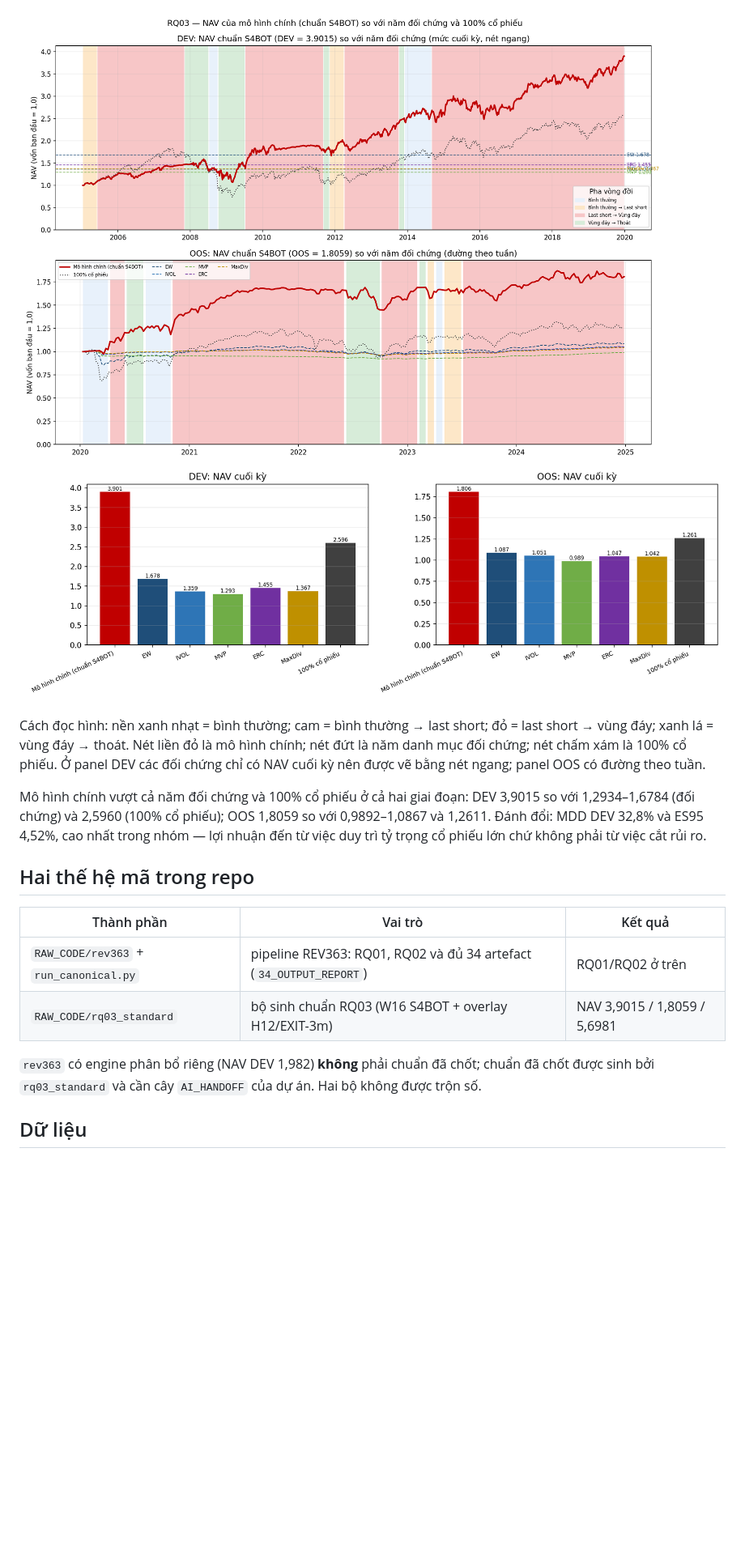
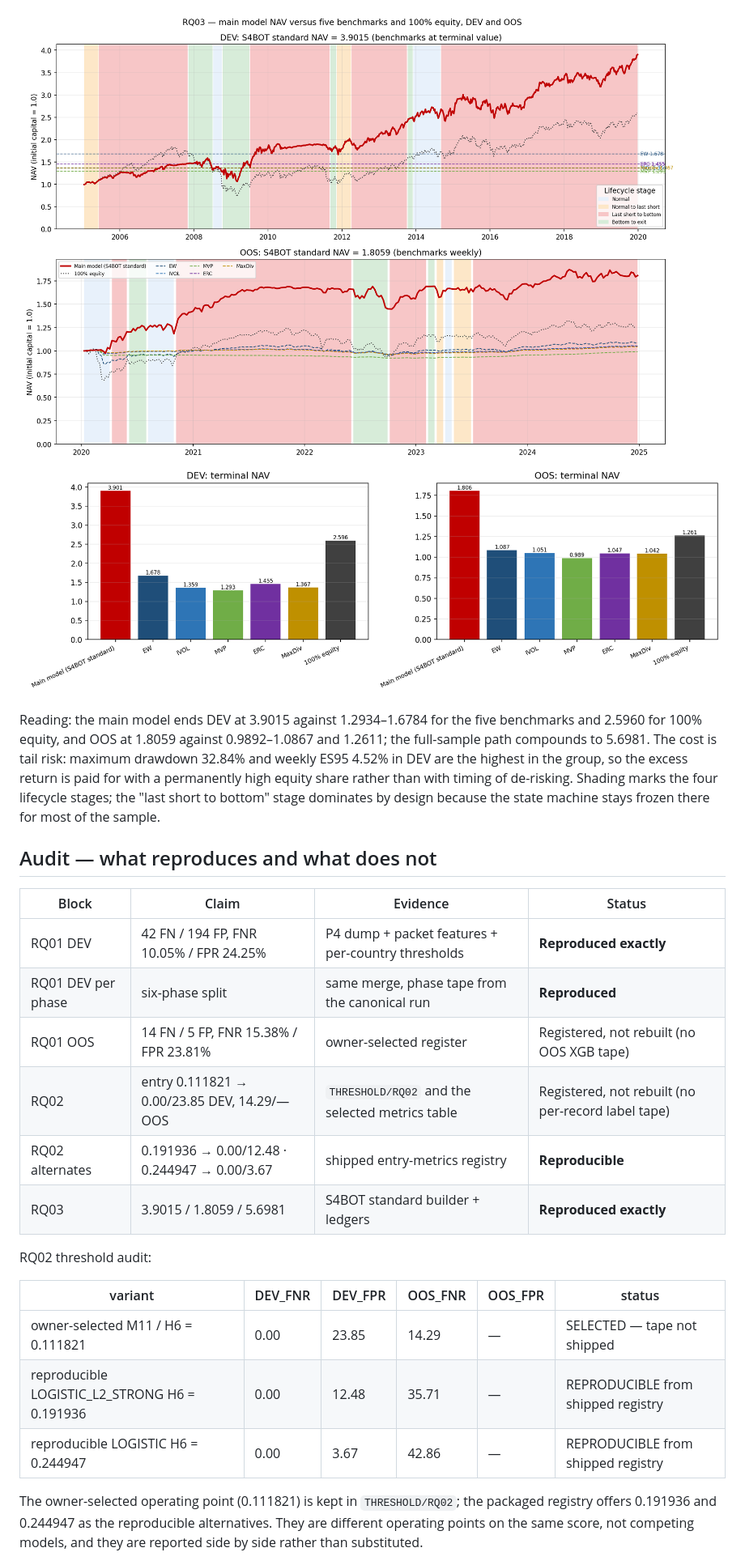
Before and after one commit to LyanMas7/euro-area-stress-regime-allocation, a Markdown page: README.md, the part around the change printed below. Shown: that part at 81% size. Drawn GitHub-style; pictures changed too: results/fig_rq03_nav_dev_oos.png, results/fig_rq03_terminal.png; blank space fills up the shorter version.

```diff
--- a/README.md
+++ b/README.md
@@ -121,25 +91,33 @@ Số tuần theo từng pha vòng đời:
 ![RQ03 NAV](results/fig_rq03_nav_dev_oos.png)
 ![RQ03 terminal](results/fig_rq03_terminal.png)
 
-Cách đọc hình: nền xanh nhạt = bình thường; cam = bình thường → last short; đỏ = last short →
-vùng đáy; xanh lá = vùng đáy → thoát. Nét liền đỏ là mô hình chính; nét đứt là năm danh mục
-đối chứng; nét chấm xám là 100% cổ phiếu. Ở panel DEV các đối chứng chỉ có NAV cuối kỳ nên
-được vẽ bằng nét ngang; panel OOS có đường theo tuần.
+Reading: the main model ends DEV at 3.9015 against 1.2934–1.6784 for the five benchmarks and 2.5960 for
+100% equity, and OOS at 1.8059 against 0.9892–1.0867 and 1.2611; the full-sample path compounds to
+5.6981. The cost is tail risk: maximum drawdown 32.84% and weekly ES95 4.52% in DEV are the highest in
+the group, so the excess return is paid for with a permanently high equity share rather than with timing
+of de-risking. Shading marks the four lifecycle stages; the "last short to bottom" stage dominates by
+design because the state machine stays frozen there for most of the sample.
 
-Mô hình chính vượt cả năm đối chứng và 100% cổ phiếu ở cả hai giai đoạn: DEV 3,9015 so với
-1,2934–1,6784 (đối chứng) và 2,5960 (100% cổ phiếu); OOS 1,8059 so với 0,9892–1,0867 và
-1,2611. Đánh đổi: MDD DEV 32,8% và ES95 4,52%, cao nhất trong nhóm — lợi nhuận đến từ việc
-duy trì tỷ trọng cổ phiếu lớn chứ không phải từ việc cắt rủi ro.
+## Audit — what reproduces and what does not
 
-## Hai thế hệ mã trong repo
+| Block | Claim | Evidence | Status |
+|---|---|---|---|
+| RQ01 DEV | 42 FN / 194 FP, FNR 10.05% / FPR 24.25% | P4 dump + packet features + per-country thresholds | **Reproduced exactly** |
+| RQ01 DEV per phase | six-phase split | same merge, phase tape from the canonical run | **Reproduced** |
+| RQ01 OOS | 14 FN / 5 FP, FNR 15.38% / FPR 23.81% | owner-selected register | Registered, not rebuilt (no OOS XGB tape) |
+| RQ02 | entry 0.111821 → 0.00/23.85 DEV, 14.29/— OOS | `THRESHOLD/RQ02` and the selected metrics table | Registered, not rebuilt (no per-record label tape) |
+| RQ02 alternates | 0.191936 → 0.00/12.48 · 0.244947 → 0.00/3.67 | shipped entry-metrics registry | **Reproducible** |
+| RQ03 | 3.9015 / 1.8059 / 5.6981 | S4BOT standard builder + ledgers | **Reproduced exactly** |
 
-| Thành phần | Vai trò | Kết quả |
-|---|---|---|
-| `RAW_CODE/rev363` + `run_canonical.py` | pipeline REV363: RQ01, RQ02 và đủ 34 artefact (`34_OUTPUT_REPORT`) | RQ01/RQ02 ở trên |
-| `RAW_CODE/rq03_standard` | bộ sinh chuẩn RQ03 (W16 S4BOT + overlay H12/EXIT-3m) | NAV 3,9015 / 1,8059 / 5,6981 |
+RQ02 threshold audit:
 
-`rev363` có engine phân bổ riêng (NAV DEV 1,982) **không** phải chuẩn đã chốt; chuẩn đã chốt
-được sinh bởi `rq03_standard` và cần cây `AI_HANDOFF` của dự án. Hai bộ không được trộn số.
+| variant | DEV_FNR | DEV_FPR | OOS_FNR | OOS_FPR | status |
+|---|---|---|---|---|---|
+| owner-selected M11 / H6 = 0.111821 | 0.00 | 23.85 | 14.29 | — | SELECTED — tape not shipped |
+| reproducible LOGISTIC_L2_STRONG H6 = 0.191936 | 0.00 | 12.48 | 35.71 | — | REPRODUCIBLE from shipped registry |
+| reproducible LOGISTIC H6 = 0.244947 | 0.00 | 3.67 | 42.86 | — | REPRODUCIBLE from shipped registry |
 
-## Dữ liệu
+The owner-selected operating point (0.111821) is kept in `THRESHOLD/RQ02`; the packaged registry offers
+0.191936 and 0.244947 as the reproducible alternatives. They are different operating points on the same
+score, not competing models, and they are reported side by side rather than substituted.
 
```
Also changed, not shown: other parts of README.md (+57 -85 lines), results/fig_rq01_fnr_fpr.png (added), results/fig_rq01_phase_pool.png (deleted), results/fig_rq02_fnr_fpr.png (added), results/fig_rq02_horizon.png (deleted), 11 other files.
